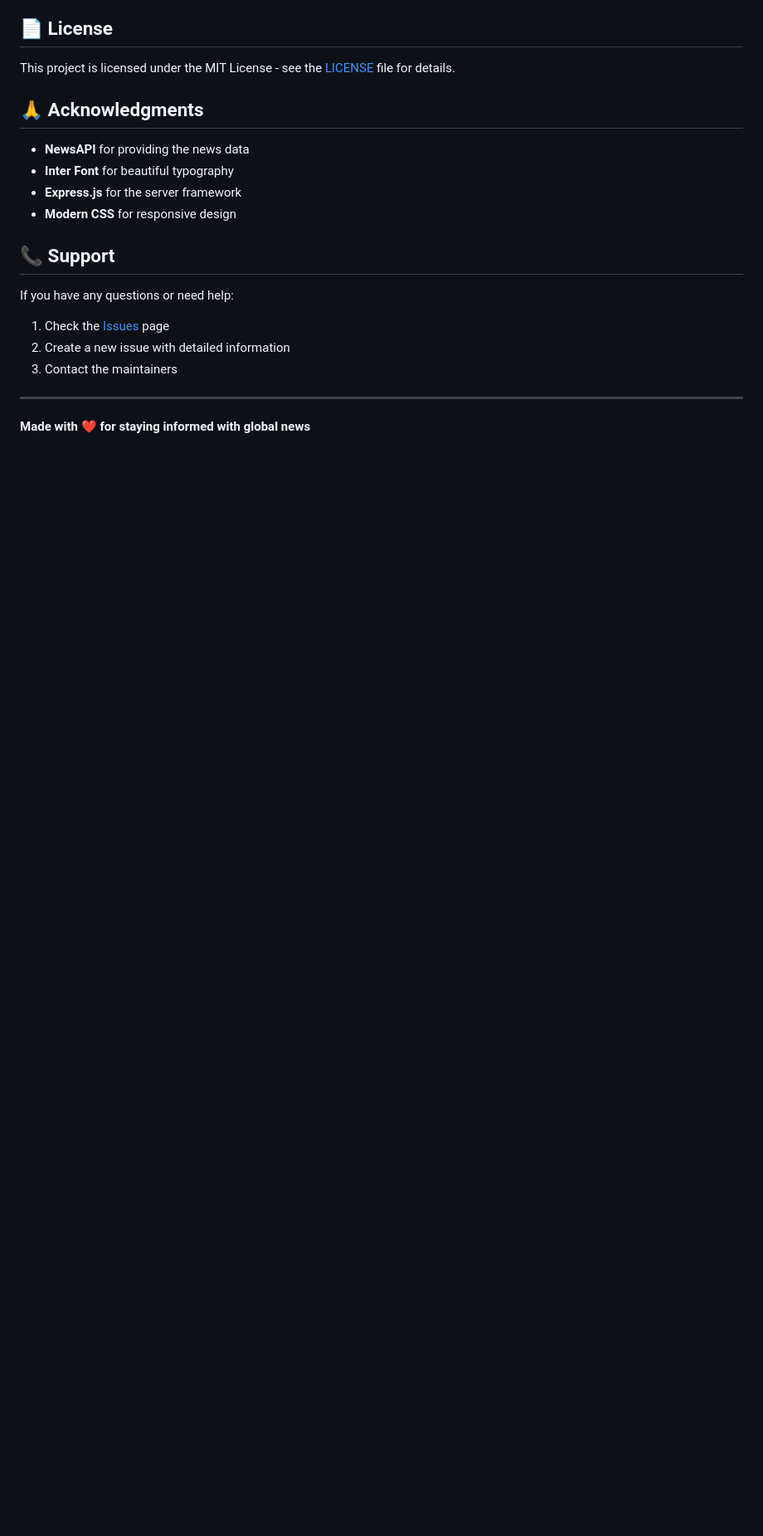
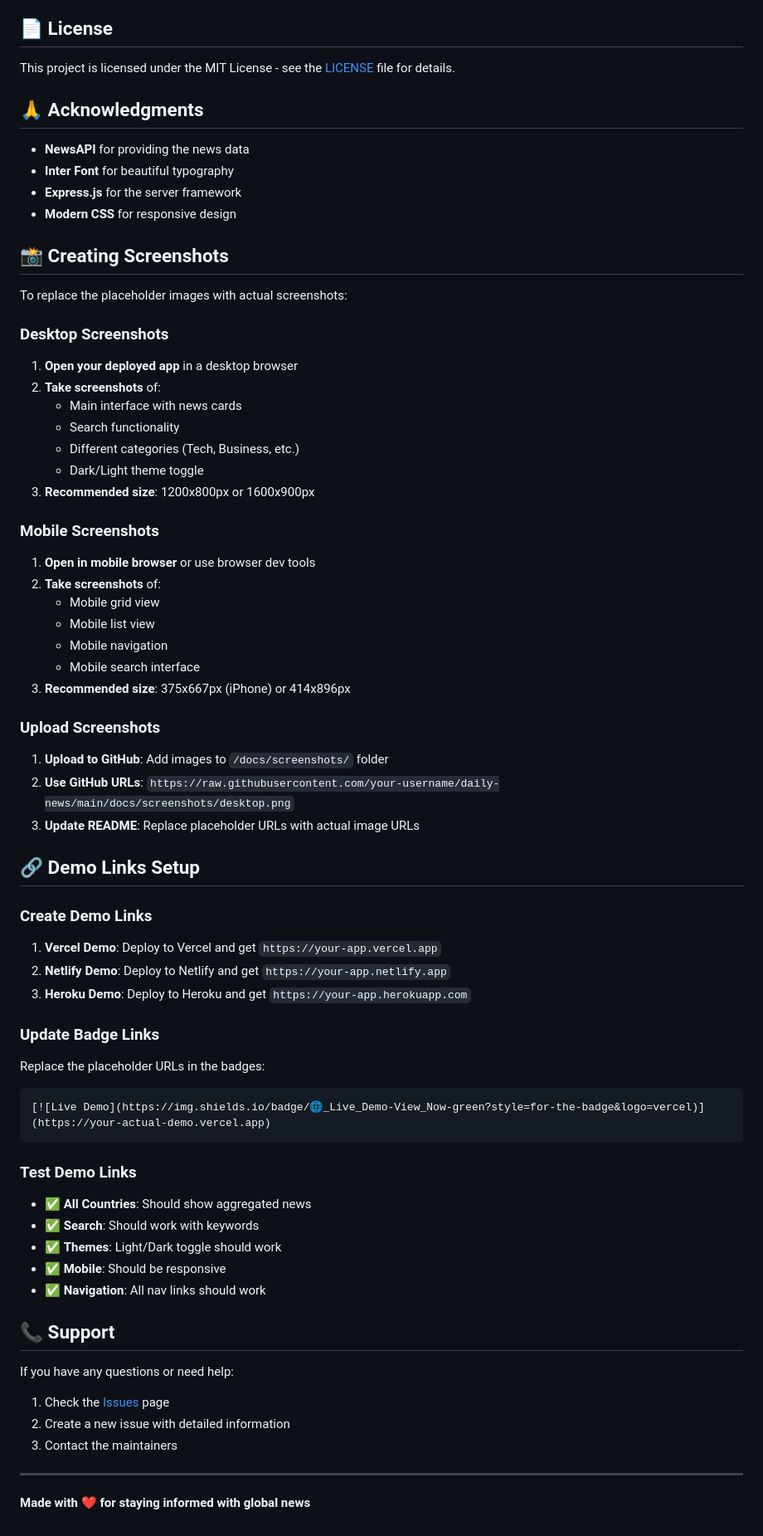
Before and after one commit to MdSaifAli063/Daily-News-Website, a Markdown page: README.md, the part around the change printed below. Shown: that part at 83% size. Rendered like a GitHub page; blank space fills up the shorter version.

````diff
--- a/README.md
+++ b/README.md
@@ -228,6 +334,53 @@ This project is licensed under the MIT License - see the [LICENSE](LICENSE) file
 - **Express.js** for the server framework
 - **Modern CSS** for responsive design
 
+## 📸 Creating Screenshots
+
+To replace the placeholder images with actual screenshots:
+
+### Desktop Screenshots
+1. **Open your deployed app** in a desktop browser
+2. **Take screenshots** of:
+   - Main interface with news cards
+   - Search functionality
+   - Different categories (Tech, Business, etc.)
+   - Dark/Light theme toggle
+3. **Recommended size**: 1200x800px or 1600x900px
+
+### Mobile Screenshots
+1. **Open in mobile browser** or use browser dev tools
+2. **Take screenshots** of:
+   - Mobile grid view
+   - Mobile list view
+   - Mobile navigation
+   - Mobile search interface
+3. **Recommended size**: 375x667px (iPhone) or 414x896px
+
+### Upload Screenshots
+1. **Upload to GitHub**: Add images to `/docs/screenshots/` folder
+2. **Use GitHub URLs**: `https://raw.githubusercontent.com/your-username/daily-news/main/docs/screenshots/desktop.png`
+3. **Update README**: Replace placeholder URLs with actual image URLs
+
+## 🔗 Demo Links Setup
+
+### Create Demo Links
+1. **Vercel Demo**: Deploy to Vercel and get `https://your-app.vercel.app`
+2. **Netlify Demo**: Deploy to Netlify and get `https://your-app.netlify.app`
+3. **Heroku Demo**: Deploy to Heroku and get `https://your-app.herokuapp.com`
+
+### Update Badge Links
+Replace the placeholder URLs in the badges:
+```markdown
+[![Live Demo](https://img.shields.io/badge/🌐_Live_Demo-View_Now-green?style=for-the-badge&logo=vercel)](https://your-actual-demo.vercel.app)
+```
+
+### Test Demo Links
+- ✅ **All Countries**: Should show aggregated news
+- ✅ **Search**: Should work with keywords
+- ✅ **Themes**: Light/Dark toggle should work
+- ✅ **Mobile**: Should be responsive
+- ✅ **Navigation**: All nav links should work
+
 ## 📞 Support
 
 If you have any questions or need help:
````
Also changed, not shown: other parts of README.md (+107 -1 lines).
